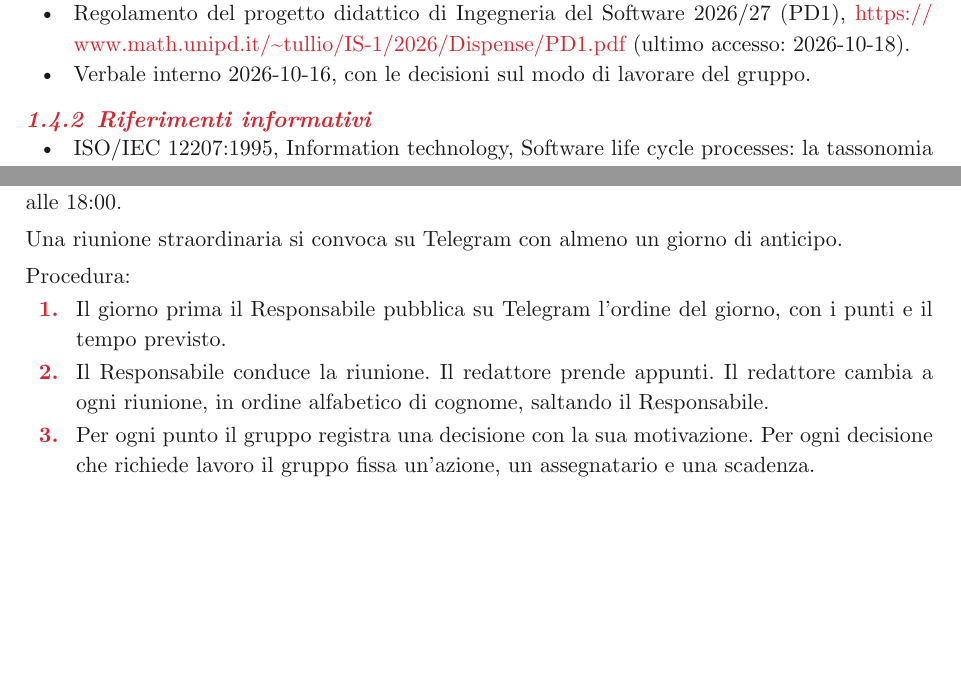
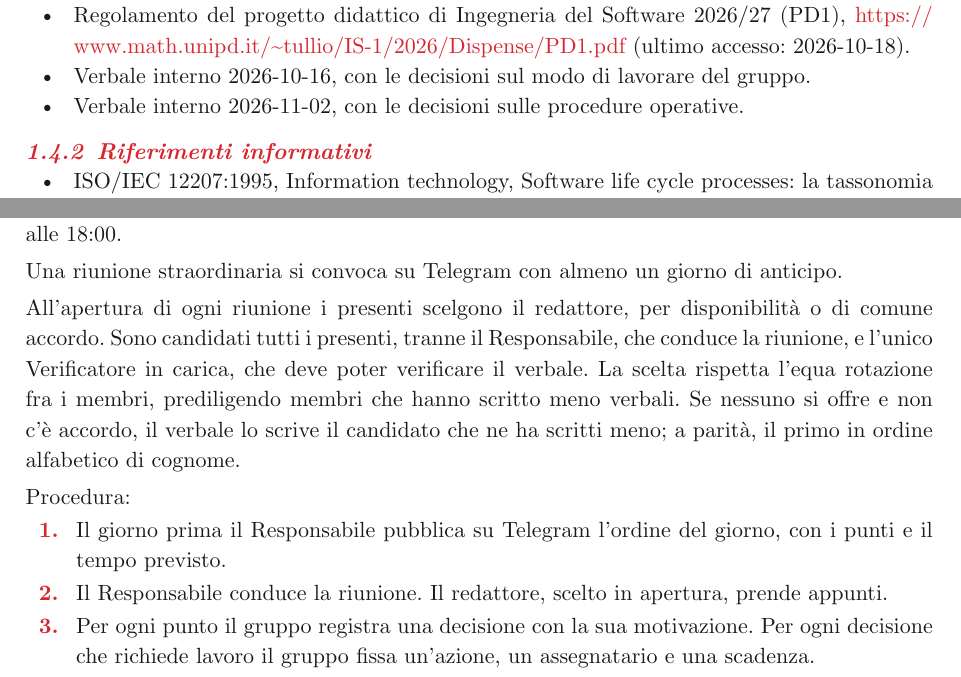
Before and after one commit to SW2-Corporation/docs, a Typst document (documenti/interni/norme-di-progetto.typ): two parts of pages 4 and 12 of 15, joined at a grey line, cut so that both start at the same text, the shorter picture padded with empty space. Compiled offline with Typst 0.15.

Commit message:
Norme di Progetto: scelta flessibile del redattore dei verbali
Rif. #104

```diff
--- a/documenti/interni/norme-di-progetto.typ
+++ b/documenti/interni/norme-di-progetto.typ
@@ -29,6 +29,7 @@ I termini con un significato specifico per il progetto stanno nel glossario del
 === Riferimenti normativi
 - #rif-web("Regolamento del progetto didattico di Ingegneria del Software 2026/27 (PD1)", "https://www.math.unipd.it/~tullio/IS-1/2026/Dispense/PD1.pdf", "2026-10-18").
 - Verbale interno 2026-10-16, con le decisioni sul modo di lavorare del gruppo.
+- Verbale interno 2026-11-02, con le decisioni sulle procedure operative.
 
 === Riferimenti informativi
 - ISO/IEC 12207:1995, Information technology, Software life cycle processes: la tassonomia dei processi usata in questo documento.
@@ -285,9 +286,13 @@ Il gruppo tiene due riunioni interne a settimana su Discord, il martedì alle 17
 
 Una riunione straordinaria si convoca su Telegram con almeno un giorno di anticipo.
 
+All'apertura di ogni riunione i presenti scelgono il redattore, per disponibilità o di comune accordo. Sono candidati tutti i presenti, tranne il Responsabile, che conduce la riunione, e l'unico Verificatore in carica, che deve poter verificare il verbale.
+La scelta rispetta l'equa rotazione fra i membri, prediligendo membri che hanno scritto meno verbali.
+Se nessuno si offre e non c'è accordo, il verbale lo scrive il candidato che ne ha scritti meno; a parità, il primo in ordine alfabetico di cognome.
+
 Procedura:
 + Il giorno prima il Responsabile pubblica su Telegram l'ordine del giorno, con i punti e il tempo previsto.
-+ Il Responsabile conduce la riunione. Il redattore prende appunti. Il redattore cambia a ogni riunione, in ordine alfabetico di cognome, saltando il Responsabile.
++ Il Responsabile conduce la riunione. Il redattore, scelto in apertura, prende appunti.
 + Per ogni punto il gruppo registra una decisione con la sua motivazione. Per ogni decisione che richiede lavoro il gruppo fissa un'azione, un assegnatario e una scadenza.
 + Il redattore scrive il verbale entro 48 ore, secondo la procedura dei verbali.
 
```
